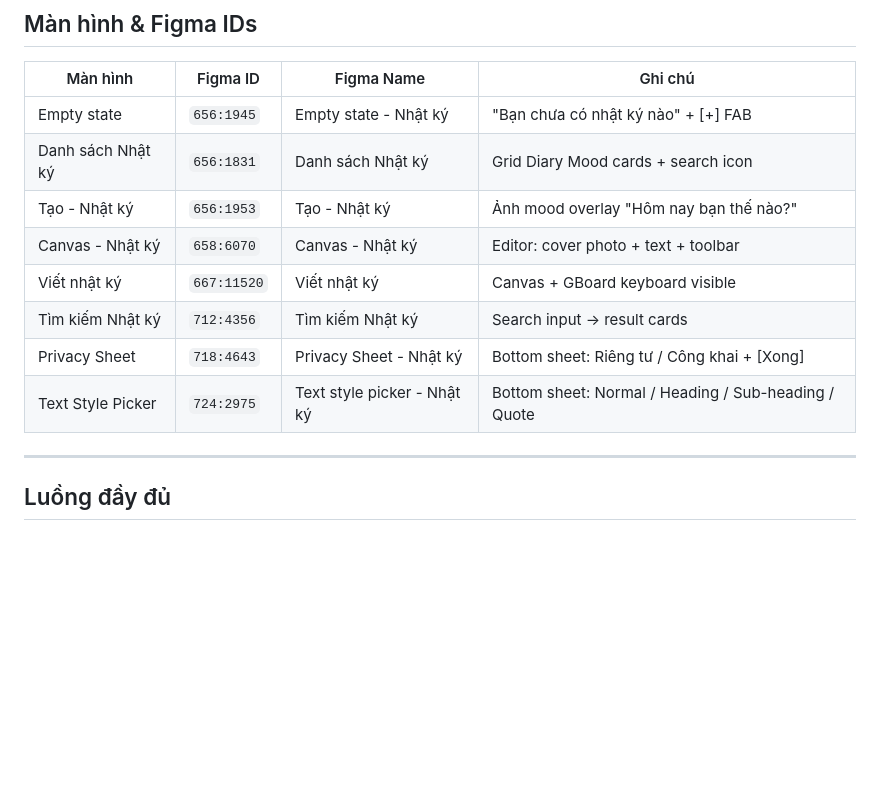
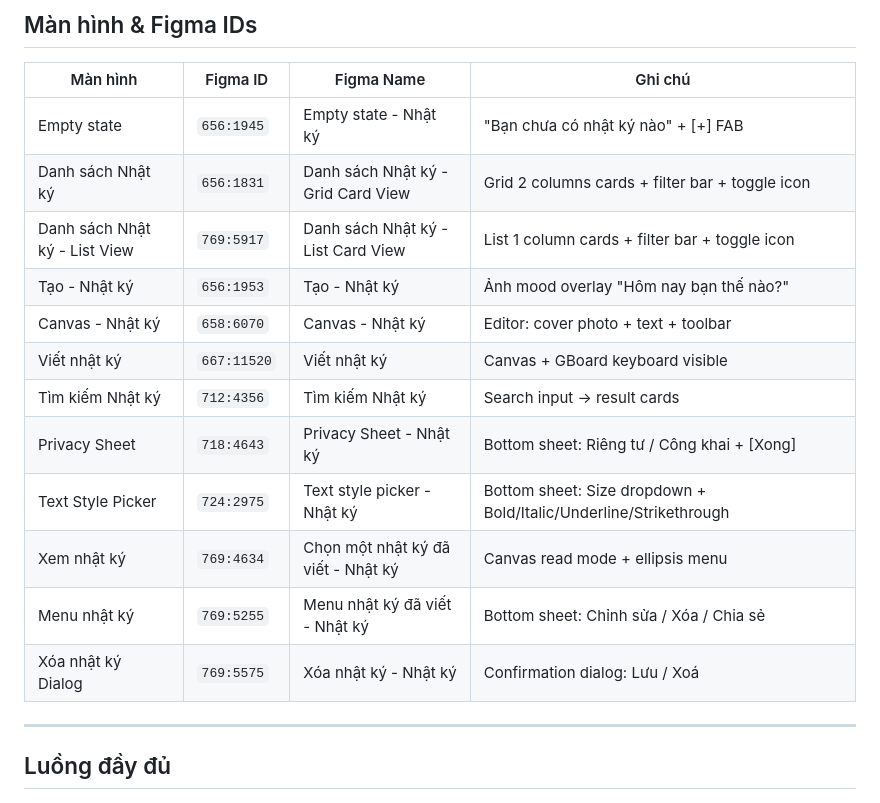
Before and after one commit to manhthien2005/Meep, a Markdown page: docs/specs/2026-05-23-diary.md, the part around one of its changes. Drawn GitHub-style; blank space fills up the shorter version.

```diff
--- a/docs/specs/2026-05-23-diary.md
+++ b/docs/specs/2026-05-23-diary.md
@@ -56,13 +56,17 @@ Cho phép user viết nhật ký cá nhân theo dạng blog: chọn ảnh mood l
 | Màn hình | Figma ID | Figma Name | Ghi chú |
 |---|---|---|---|
 | Empty state | `656:1945` | Empty state - Nhật ký | "Bạn chưa có nhật ký nào" + [+] FAB |
-| Danh sách Nhật ký | `656:1831` | Danh sách Nhật ký | Grid Diary Mood cards + search icon |
+| Danh sách Nhật ký | `656:1831` | Danh sách Nhật ký - Grid Card View | Grid 2 columns cards + filter bar + toggle icon |
+| Danh sách Nhật ký - List View | `769:5917` | Danh sách Nhật ký - List Card View | List 1 column cards + filter bar + toggle icon |
 | Tạo - Nhật ký | `656:1953` | Tạo - Nhật ký | Ảnh mood overlay "Hôm nay bạn thế nào?" |
 | Canvas - Nhật ký | `658:6070` | Canvas - Nhật ký | Editor: cover photo + text + toolbar |
 | Viết nhật ký | `667:11520` | Viết nhật ký | Canvas + GBoard keyboard visible |
 | Tìm kiếm Nhật ký | `712:4356` | Tìm kiếm Nhật ký | Search input → result cards |
 | Privacy Sheet | `718:4643` | Privacy Sheet - Nhật ký | Bottom sheet: Riêng tư / Công khai + [Xong] |
-| Text Style Picker | `724:2975` | Text style picker - Nhật ký | Bottom sheet: Normal / Heading / Sub-heading / Quote |
+| Text Style Picker | `724:2975` | Text style picker - Nhật ký | Bottom sheet: Size dropdown + Bold/Italic/Underline/Strikethrough |
+| Xem nhật ký | `769:4634` | Chọn một nhật ký đã viết - Nhật ký | Canvas read mode + ellipsis menu |
+| Menu nhật ký | `769:5255` | Menu nhật ký đã viết - Nhật ký | Bottom sheet: Chỉnh sửa / Xóa / Chia sẻ |
+| Xóa nhật ký Dialog | `769:5575` | Xóa nhật ký - Nhật ký | Confirmation dialog: Lưu / Xoá |
 
 ---
 
```
Also changed, not shown: other parts of docs/specs/2026-05-23-diary.md (+87 -25 lines).
